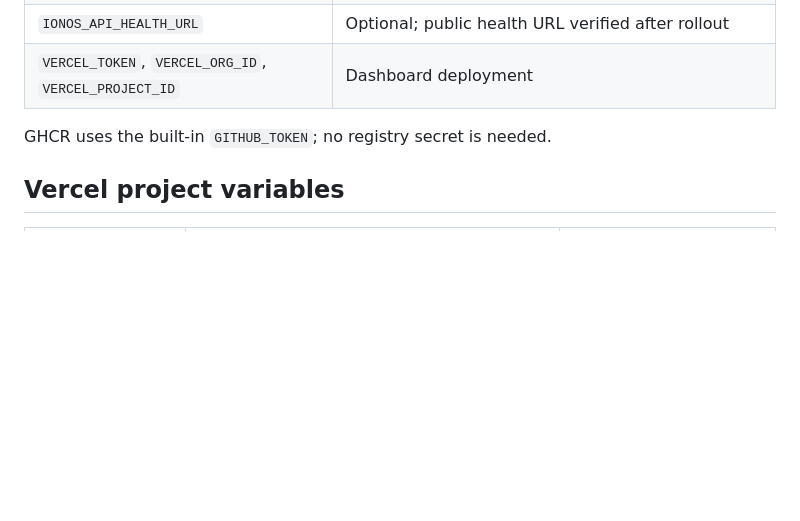
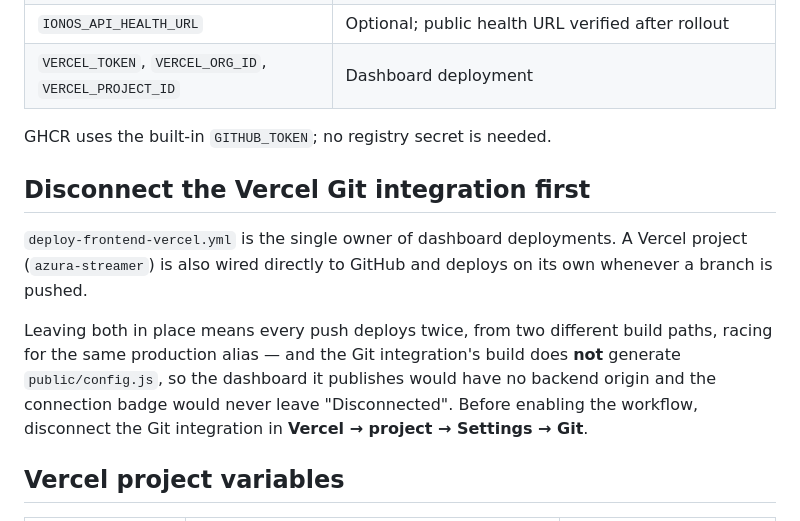
Before and after one commit to murphieslaw23/AzuraStreamer, a Markdown page: docs/DEPLOYMENT.md, the part around the change. Rendered like a GitHub page; blank space fills up the shorter version.

Commit message:
Document retiring the Vercel Git integration
The workflow is the single owner of dashboard deployments. The existing
Git integration would deploy the same pushes independently, and its build
does not generate public/config.js, so the dashboard it publishes has no
backend origin to reach.

Co-Authored-By: Claude Opus 5 <noreply@anthropic.com>
Claude-Session: https://claude.ai/code/session_01SoWxVU3QTts8AyeRiJn7WK

```diff
--- a/docs/DEPLOYMENT.md
+++ b/docs/DEPLOYMENT.md
@@ -62,6 +62,19 @@ accepts same-origin connections only.
 
 GHCR uses the built-in `GITHUB_TOKEN`; no registry secret is needed.
 
+## Disconnect the Vercel Git integration first
+
+`deploy-frontend-vercel.yml` is the single owner of dashboard deployments. A
+Vercel project (`azura-streamer`) is also wired directly to GitHub and deploys
+on its own whenever a branch is pushed.
+
+Leaving both in place means every push deploys twice, from two different build
+paths, racing for the same production alias — and the Git integration's build
+does **not** generate `public/config.js`, so the dashboard it publishes would
+have no backend origin and the connection badge would never leave
+"Disconnected". Before enabling the workflow, disconnect the Git integration in
+**Vercel → project → Settings → Git**.
+
 ## Vercel project variables
 
 | Variable | Purpose | Example |
```
